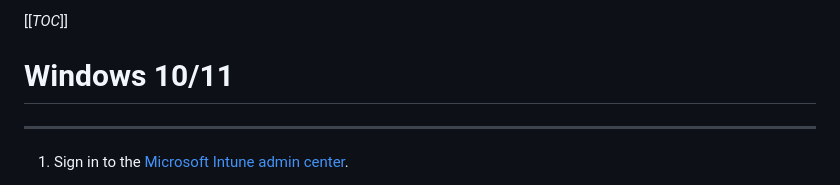
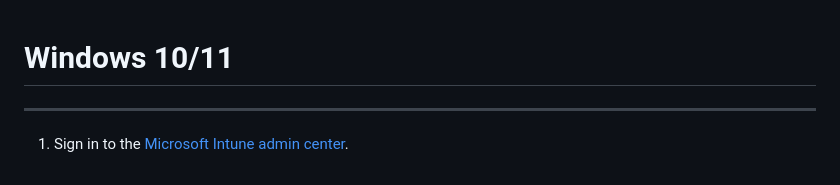
Before and after one commit to eWorkspace365/eworkspace365.github.io, a Markdown page: subitem1.md, the part around the change. GitHub-like rendering.

```diff
--- a/subitem1.md
+++ b/subitem1.md
@@ -1,4 +1,3 @@
-[[_TOC_]]
 
 
 # Windows 10/11
```
